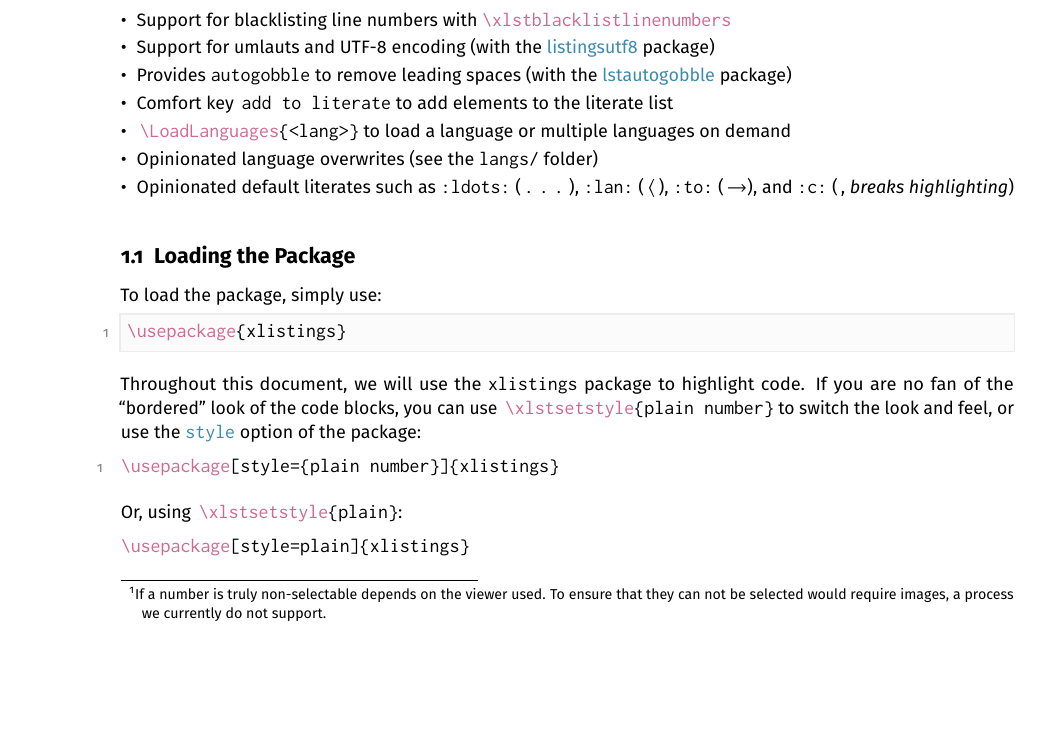
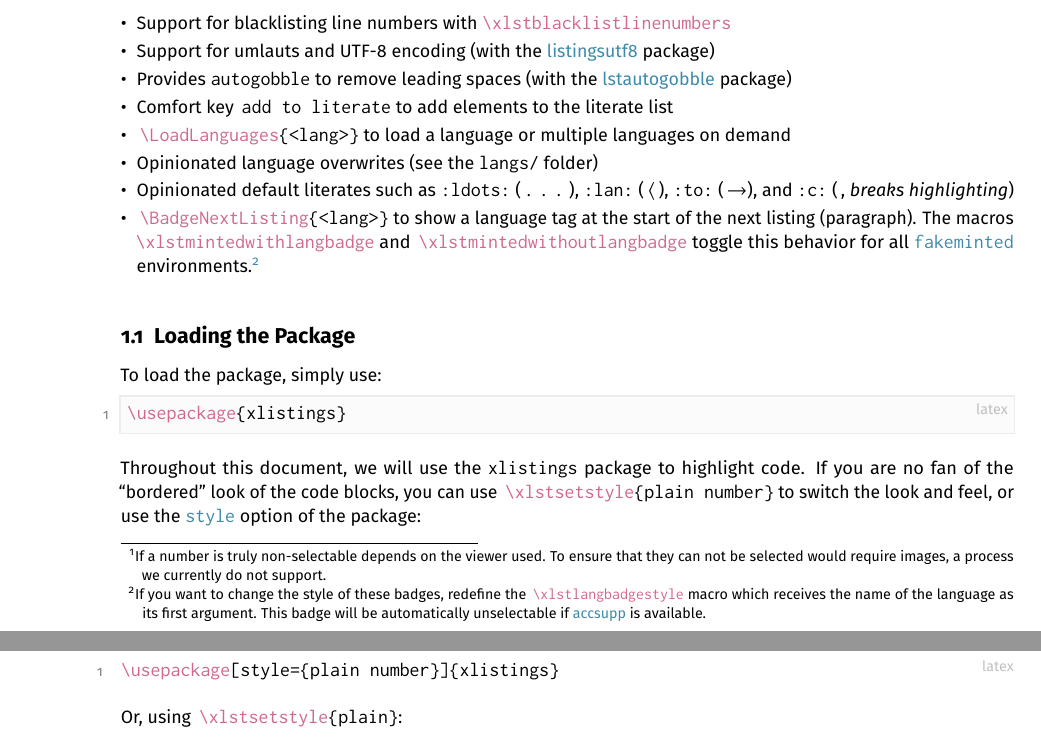
Before and after one commit to EagleoutIce/xlistings, a LaTeX document (xlistings-doc.tex, which reads xlistings.sty): part of page 1 of 4 before the commit and two parts of pages 1 and 2 of 4 after it, the two joined at a grey line, cut so that both start at the same text, the shorter picture padded with empty space. Compiled offline with pdfLaTeX.

Commit message:
feat: language badge in the upper right (#7)

```diff
--- a/xlistings-doc.tex
+++ b/xlistings-doc.tex
@@ -24,7 +24,7 @@
 \usepackage{cleveref}
 \usepackage{footnotebackref}
 
-\xlstlangoverride{latex}{morekeywords=[5]{\\xlstsetstyle,\\xlstlangoverride,\\LoadLanguages,\\xlstblacklistlinenumbers,\\lstcolorlet,\\xlstDefineStyles}}
+\xlstlangoverride{latex}{morekeywords=[5]{\\xlstsetstyle,\\xlstlangoverride,\\LoadLanguages,\\xlstblacklistlinenumbers,\\lstcolorlet,\\xlstDefineStyles,\\xlstlangbadgestyle,\\BadgeNextListing,\\xlstmintedwithlangbadge,\\xlstmintedwithoutlangbadge}}
 % \xlstlangoverride*{latex}{morekeywords=[2]{xlistings}}
 
 \let\T\texttt
@@ -63,7 +63,10 @@ System.out.println("Hello, World!");
     \item \blatex{\\LoadLanguages\{<lang>\}} to load a language or multiple languages on demand
     \item Opinionated language overwrites (see the \T{langs/} folder)
     \item Opinionated default literates such as \T{:ldots:}~(\bjava{:ldots:}), \T{:lan:}~(\bjava{:lan:}), \T{:to:}~(\bjava{:to:}), and \T{:c:}~(\bjava{:c:}, \textit{breaks highlighting})
+    \item \blatex{\\BadgeNextListing\{<lang>\}} to show a language tag at the start of the next listing (paragraph). The macros \blatex{\\xlstmintedwithlangbadge} and \blatex{\\xlstmintedwithoutlangbadge} toggle this behavior for all \argref{fakeminted}{fakeminted} environments.\footnote{If you want to change the style of these badges, redefine the \blatex{\\xlstlangbadgestyle} macro which receives the name of the language as its first argument. This badge will be automatically unselectable if \href{https://ctan.org/pkg/accsupp}{accsupp} is available.}
 \end{itemize}
+
+\xlstmintedwithlangbadge
 
 \subsection{Loading the Package}\label{sec:loading-pkg}
 
--- a/xlistings.sty
+++ b/xlistings.sty
@@ -601,7 +601,25 @@ keepspaces      = false}
 % TODO: auto load a language if a requested one is not loaded
 \def\xlstsetmintedstyle#1{\def\xlst@minted@style{#1}}
 \xlstsetmintedstyle{\xlst@style@default}
-\lstnewenvironment{minted}[2][]{\protected@edef\@tmp{\pgfkeysvalueof{/xlst@lst@family/\xlst@minted@style/listing style}}\protected@edef\@temp{\xlst@minted@language@mapping{#2}}\expandafter\expandafter\expandafter\xlst@minted@setup\expandafter\expandafter\expandafter{\expandafter\@tmp\expandafter}\expandafter{\@temp}{#1}}{}
+\def\xlstlangbadgestyle#1{\raisebox{2.5pt}{\color{lightgray}\textsf{\footnotesize#1}}}
+\if@xlst@accuspp@available@
+\def\xlst@typesetlang#1{\BeginAccSupp{method=escape,ActualText={}}\xlstlangbadgestyle{#1}\EndAccSupp{}}
+\else
+\def\xlst@typesetlang#1{\xlstlangbadgestyle{#1}}
+\fi
+\def\xlst@shownextcodelang#1{%
+\DeclareCommandCopy\xlst@holdEveryPar\lsthk@EveryPar\relax%
+\appto\lsthk@EveryPar{\rlap{\smash{\hspace*{\linewidth}\llap{\xlst@typesetlang{#1}}}}\DeclareCommandCopy\lsthk@EveryPar\xlst@holdEveryPar
+}}
+\NewCommandCopy\BadgeNextListing\xlst@shownextcodelang
+
+\newif\if@xlistings@mintedlangbadge
+\let\xlstmintedwithlangbadge\@xlistings@mintedlangbadgetrue
+\let\xlstmintedwithoutlangbadge\@xlistings@mintedlangbadgetrue
+
+\lstnewenvironment{minted}[2][]{\protected@edef\@tmp{\pgfkeysvalueof{/xlst@lst@family/\xlst@minted@style/listing style}}\protected@edef\@temp{\xlst@minted@language@mapping{#2}}\expandafter\expandafter\expandafter\xlst@minted@setup\expandafter\expandafter\expandafter{\expandafter\@tmp\expandafter}\expandafter{\@temp}{#1}%
+\if@xlistings@mintedlangbadge\xlst@shownextcodelang{#2}\fi
+}{}
 \fi
 
 \endinput
```
